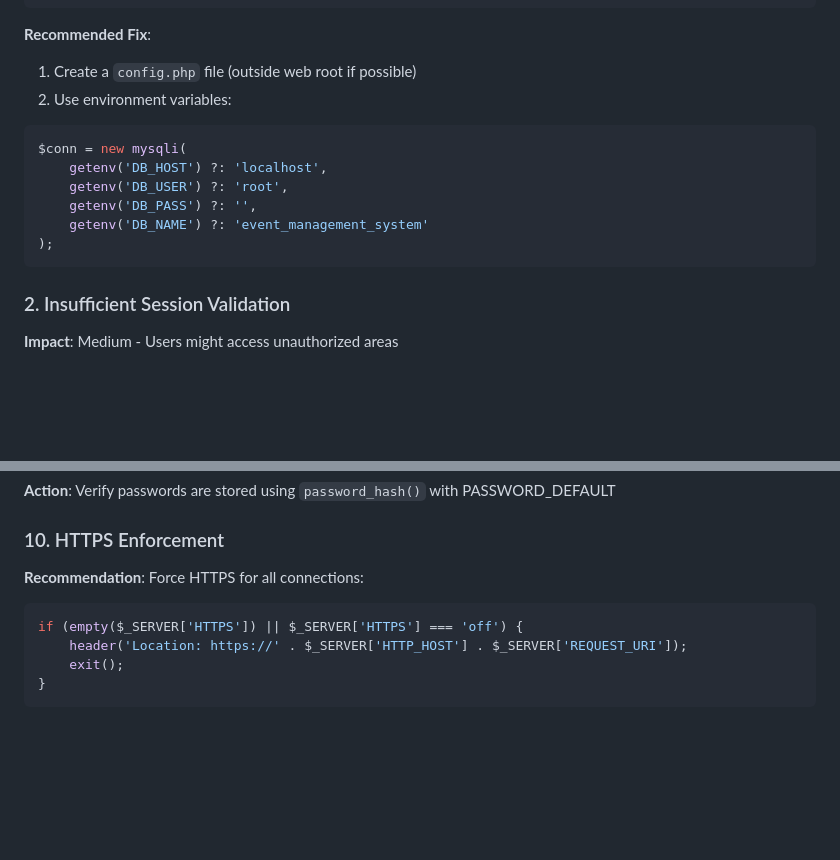
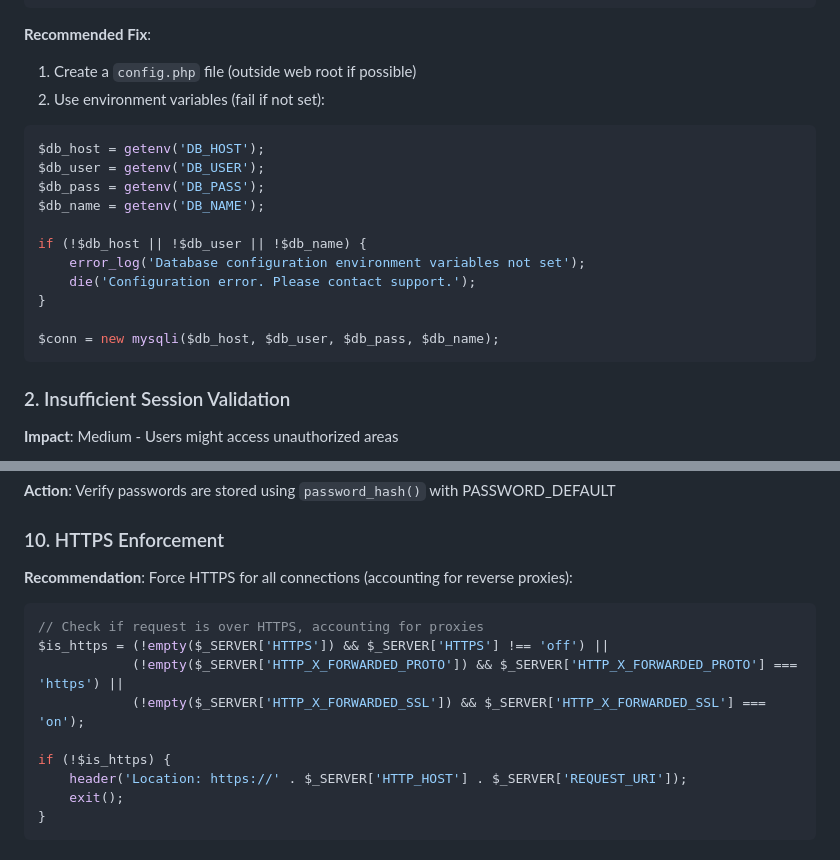
Before and after one commit to Mohimran85/login, a Markdown page: SECURITY_RECOMMENDATIONS.md, 2 parts joined by grey strips. Rendered like a GitHub page; blank space fills up the shorter version.

Commit message:
Fix security recommendation issues: remove fallback values and improve HTTPS detection
Co-authored-by: Mohimran85 <180195426+Mohimran85@users.noreply.github.com>

````diff
--- a/SECURITY_RECOMMENDATIONS.md
+++ b/SECURITY_RECOMMENDATIONS.md
@@ -19,14 +19,19 @@ $conn = new mysqli("localhost", "root", "", "event_management_system");
 
 **Recommended Fix**:
 1. Create a `config.php` file (outside web root if possible)
-2. Use environment variables:
+2. Use environment variables (fail if not set):
 ```php
-$conn = new mysqli(
-    getenv('DB_HOST') ?: 'localhost',
-    getenv('DB_USER') ?: 'root',
-    getenv('DB_PASS') ?: '',
-    getenv('DB_NAME') ?: 'event_management_system'
-);
+$db_host = getenv('DB_HOST');
+$db_user = getenv('DB_USER');
+$db_pass = getenv('DB_PASS');
+$db_name = getenv('DB_NAME');
+
+if (!$db_host || !$db_user || !$db_name) {
+    error_log('Database configuration environment variables not set');
+    die('Configuration error. Please contact support.');
+}
+
+$conn = new mysqli($db_host, $db_user, $db_pass, $db_name);
 ```
 
 ### 2. Insufficient Session Validation
@@ -132,9 +137,14 @@ session_regenerate_id(true);
 **Action**: Verify passwords are stored using `password_hash()` with PASSWORD_DEFAULT
 
 ### 10. HTTPS Enforcement
-**Recommendation**: Force HTTPS for all connections:
+**Recommendation**: Force HTTPS for all connections (accounting for reverse proxies):
 ```php
-if (empty($_SERVER['HTTPS']) || $_SERVER['HTTPS'] === 'off') {
+// Check if request is over HTTPS, accounting for proxies
+$is_https = (!empty($_SERVER['HTTPS']) && $_SERVER['HTTPS'] !== 'off') ||
+            (!empty($_SERVER['HTTP_X_FORWARDED_PROTO']) && $_SERVER['HTTP_X_FORWARDED_PROTO'] === 'https') ||
+            (!empty($_SERVER['HTTP_X_FORWARDED_SSL']) && $_SERVER['HTTP_X_FORWARDED_SSL'] === 'on');
+
+if (!$is_https) {
     header('Location: https://' . $_SERVER['HTTP_HOST'] . $_SERVER['REQUEST_URI']);
     exit();
 }
````
